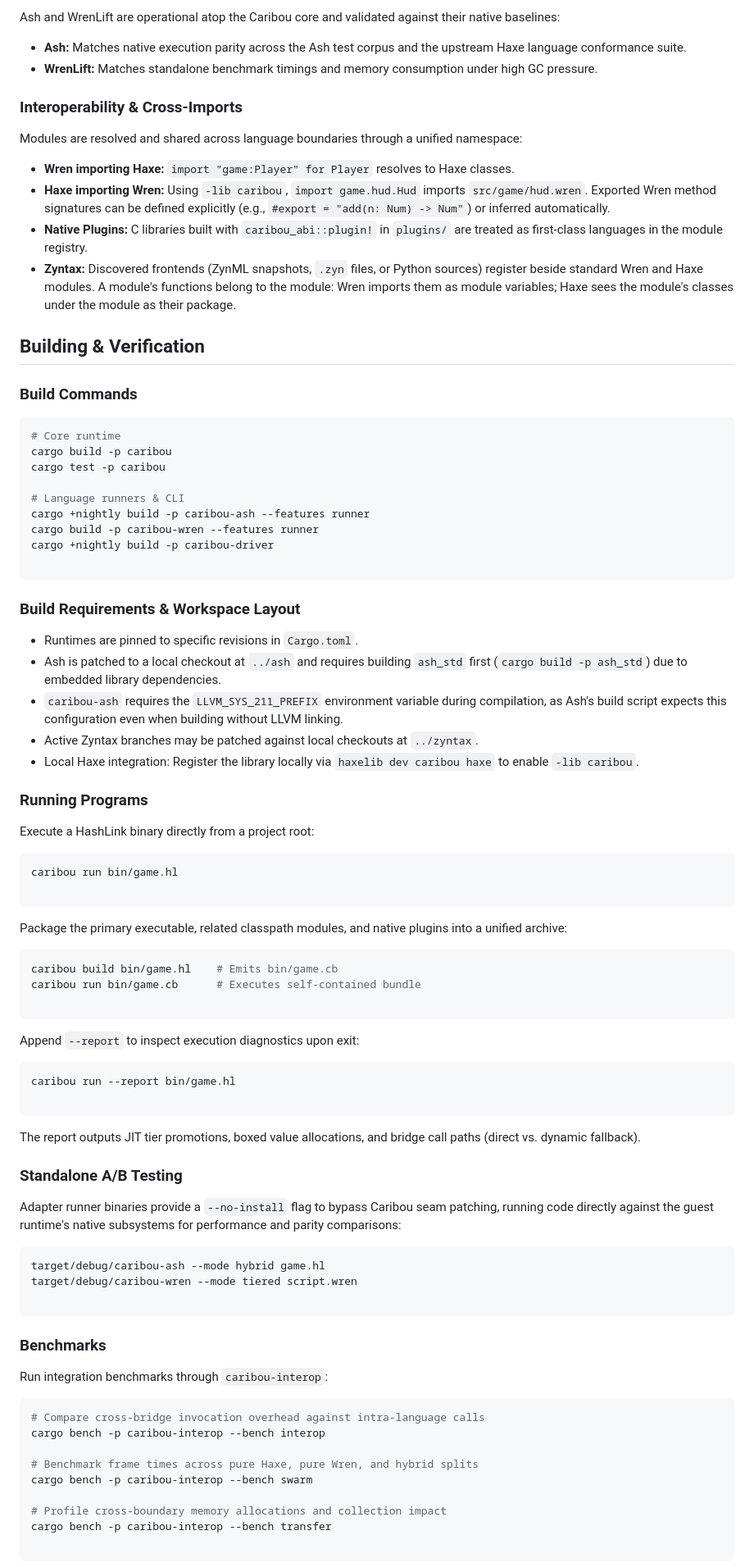
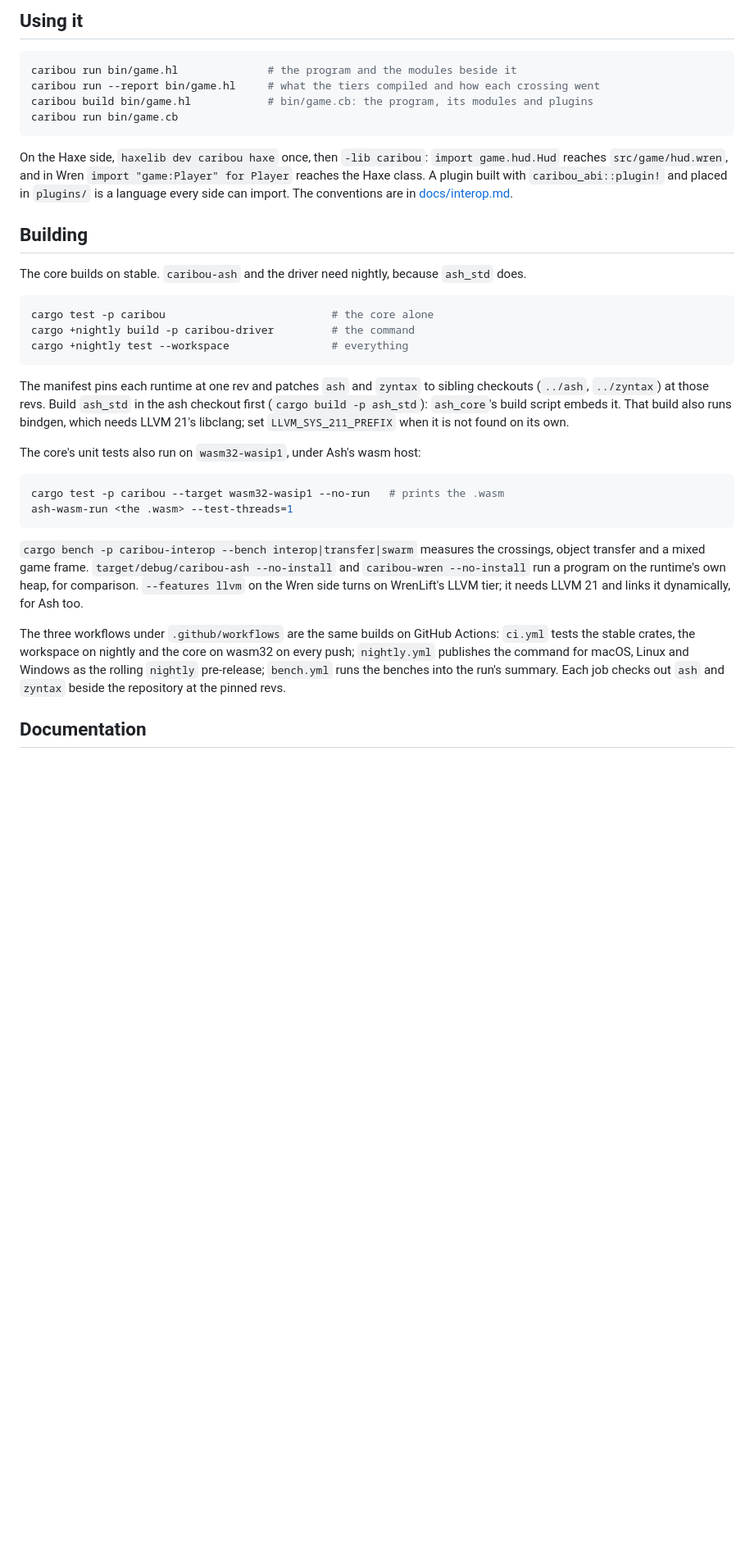
Before and after one commit to rayzor-blade/caribou, a Markdown page: README.md, the part around one of its changes. Shown at 82% size. GitHub-like rendering; blank space fills up the shorter version.

Commit message:
A shorter README

````diff
--- a/README.md
+++ b/README.md
@@ -60,90 +35,36 @@ In typical deployments, the host application (typically Haxe) controls the proce
-Ash and WrenLift are operational atop the Caribou core and validated against their native baselines:
-
-* **Ash:** Matches native execution parity across the Ash test corpus and the upstream Haxe language conformance suite.
-* **WrenLift:** Matches standalone benchmark timings and memory consumption under high GC pressure.
-
-### Interoperability & Cross-Imports
-
-Modules are resolved and shared across language boundaries through a unified namespace:
-
-* **Wren importing Haxe:** `import "game:Player" for Player` resolves to Haxe classes.
-* **Haxe importing Wren:** Using `-lib caribou`, `import game.hud.Hud` imports `src/game/hud.wren`. Exported Wren method signatures can be defined explicitly (e.g., `#export = "add(n: Num) -> Num"`) or inferred automatically.
-* **Native Plugins:** C libraries built with `caribou_abi::plugin!` in `plugins/` are treated as first-class languages in the module registry.
-* **Zyntax:** Discovered frontends (ZynML snapshots, `.zyn` files, or Python sources) register beside standard Wren and Haxe modules. A module's functions belong to the module: Wren imports them as module variables; Haxe sees the module's classes under the module as their package.
-
-## Building & Verification
-
-### Build Commands
+## Using it
 
 ```sh
-# Core runtime
-cargo build -p caribou
-cargo test -p caribou
-
-# Language runners & CLI
-cargo +nightly build -p caribou-ash --features runner
-cargo build -p caribou-wren --features runner
-cargo +nightly build -p caribou-driver
-
+caribou run bin/game.hl              # the program and the modules beside it
+caribou run --report bin/game.hl     # what the tiers compiled and how each crossing went
+caribou build bin/game.hl            # bin/game.cb: the program, its modules and plugins
+caribou run bin/game.cb
 ```
 
-### Build Requirements & Workspace Layout
+On the Haxe side, `haxelib dev caribou haxe` once, then `-lib caribou`: `import game.hud.Hud` reaches `src/game/hud.wren`, and in Wren `import "game:Player" for Player` reaches the Haxe class. A plugin built with `caribou_abi::plugin!` and placed in `plugins/` is a language every side can import. The conventions are in [docs/interop.md](docs/interop.md).
 
-* Runtimes are pinned to specific revisions in `Cargo.toml`.
-* Ash is patched to a local checkout at `../ash` and requires building `ash_std` first (`cargo build -p ash_std`) due to embedded library dependencies.
-* `caribou-ash` requires the `LLVM_SYS_211_PREFIX` environment variable during compilation, as Ash's build script expects this configuration even when building without LLVM linking.
-* Active Zyntax branches may be patched against local checkouts at `../zyntax`.
-* Local Haxe integration: Register the library locally via `haxelib dev caribou haxe` to enable `-lib caribou`.
+## Building
 
-### Running Programs
-
-Execute a HashLink binary directly from a project root:
+The core builds on stable. `caribou-ash` and the driver need nightly, because `ash_std` does.
 
 ```sh
-caribou run bin/game.hl
-
+cargo test -p caribou                          # the core alone
+cargo +nightly build -p caribou-driver         # the command
+cargo +nightly test --workspace                # everything
 ```
 
-Package the primary executable, related classpath modules, and native plugins into a unified archive:
+The manifest pins each runtime at one rev and patches `ash` and `zyntax` to sibling checkouts (`../ash`, `../zyntax`) at those revs. Build `ash_std` in the ash checkout first (`cargo build -p ash_std`): `ash_core`'s build script embeds it. That build also runs bindgen, which needs LLVM 21's libclang; set `LLVM_SYS_211_PREFIX` when it is not found on its own.
+
+The core's unit tests also run on `wasm32-wasip1`, under Ash's wasm host:
 
 ```sh
-caribou build bin/game.hl    # Emits bin/game.cb
-caribou run bin/game.cb      # Executes self-contained bundle
-
+cargo test -p caribou --target wasm32-wasip1 --no-run   # prints the .wasm
+ash-wasm-run <the .wasm> --test-threads=1
 ```
 
-Append `--report` to inspect execution diagnostics upon exit:
+`cargo bench -p caribou-interop --bench interop|transfer|swarm` measures the crossings, object transfer and a mixed game frame. `target/debug/caribou-ash --no-install` and `caribou-wren --no-install` run a program on the runtime's own heap, for comparison. `--features llvm` on the Wren side turns on WrenLift's LLVM tier; it needs LLVM 21 and links it dynamically, for Ash too.
 
-```sh
-caribou run --report bin/game.hl
+The three workflows under `.github/workflows` are the same builds on GitHub Actions: `ci.yml` tests the stable crates, the workspace on nightly and the core on wasm32 on every push; `nightly.yml` publishes the command for macOS, Linux and Windows as the rolling `nightly` pre-release; `bench.yml` runs the benches into the run's summary. Each job checks out `ash` and `zyntax` beside the repository at the pinned revs.
 
-```
+## Documentation
 
-The report outputs JIT tier promotions, boxed value allocations, and bridge call paths (direct vs. dynamic fallback).
-
-### Standalone A/B Testing
-
-Adapter runner binaries provide a `--no-install` flag to bypass Caribou seam patching, running code directly against the guest runtime's native subsystems for performance and parity comparisons:
-
-```sh
-target/debug/caribou-ash --mode hybrid game.hl
-target/debug/caribou-wren --mode tiered script.wren
-
-```
-
-### Benchmarks
-
-Run integration benchmarks through `caribou-interop`:
-
-```sh
-# Compare cross-bridge invocation overhead against intra-language calls
-cargo bench -p caribou-interop --bench interop
-
-# Benchmark frame times across pure Haxe, pure Wren, and hybrid splits
-cargo bench -p caribou-interop --bench swarm
-
-# Profile cross-boundary memory allocations and collection impact
-cargo bench -p caribou-interop --bench transfer
-
-```
-
````
Also changed, not shown: other parts of README.md (+15 -67 lines).
